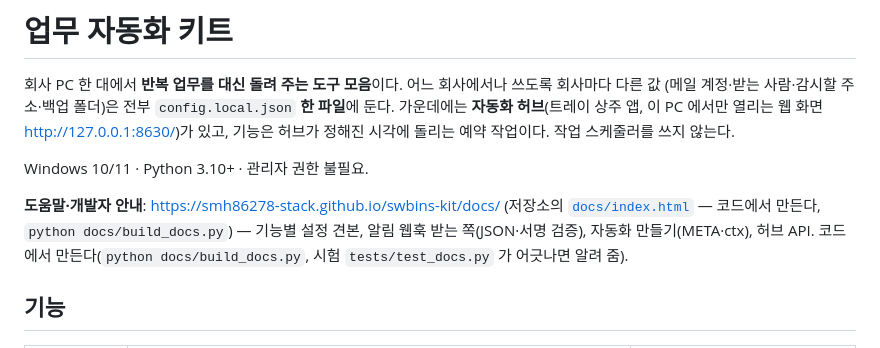
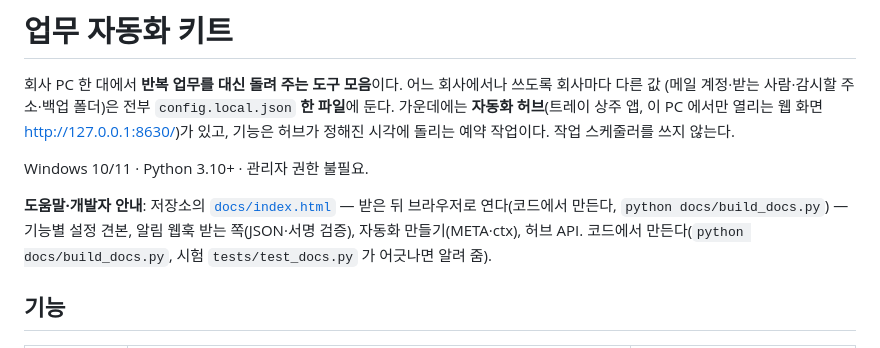
Before and after one commit to smh86278-stack/swbins-kit, a Markdown page: README.md, the part around the change. GitHub-like rendering.

Commit message:
README: GitHub Pages 를 꺼서 도움말 주소 대신 저장소의 docs/index.html 로 안내
같은 github.io 출처의 폰 페이지와 저장 공간이 겹치지 않게 키트 Pages 를 껐다(2026-10-19 보안 점검).

Co-Authored-By: Claude Opus 5.5 <noreply@anthropic.com>

```diff
--- a/README.md
+++ b/README.md
@@ -7,7 +7,7 @@
 
 Windows 10/11 · Python 3.10+ · 관리자 권한 불필요.
 
-**도움말·개발자 안내**: <https://smh86278-stack.github.io/swbins-kit/docs/> (저장소의 [`docs/index.html`](docs/index.html) — 코드에서 만든다, `python docs/build_docs.py`) — 기능별 설정 견본, 알림 웹훅 받는 쪽(JSON·서명 검증), 자동화 만들기(META·ctx), 허브 API.
+**도움말·개발자 안내**: 저장소의 [`docs/index.html`](docs/index.html) — 받은 뒤 브라우저로 연다(코드에서 만든다, `python docs/build_docs.py`) — 기능별 설정 견본, 알림 웹훅 받는 쪽(JSON·서명 검증), 자동화 만들기(META·ctx), 허브 API.
 코드에서 만든다(`python docs/build_docs.py`, 시험 `tests/test_docs.py` 가 어긋나면 알려 줌).
 
 ## 기능
```
